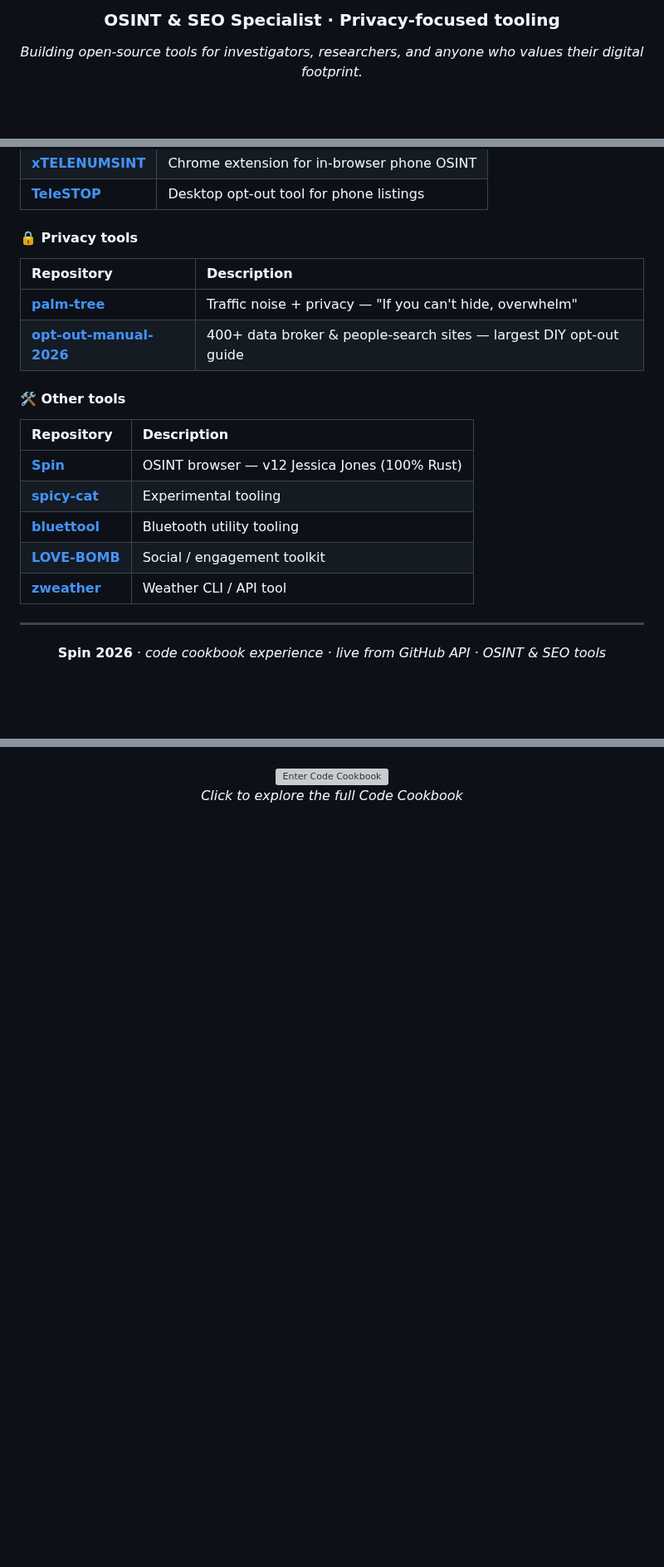
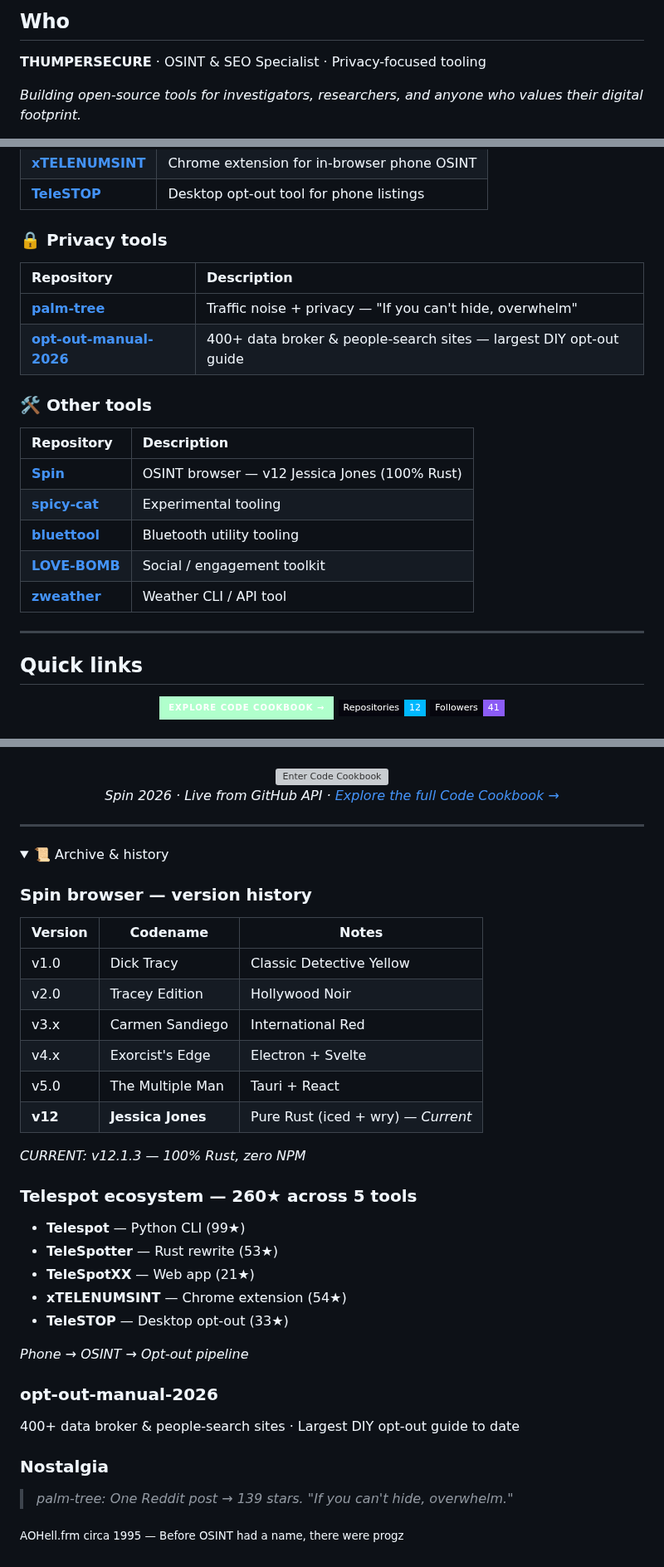
Before and after one commit to thumpersecure/thumpersecure, a Markdown page: README.md, 3 parts joined by grey strips. Shown at 83% size. Rendered like a GitHub page; folded sections open; badges without logos; blank space fills up the shorter version; grey boxes are pictures that could not be loaded.

```diff
--- a/README.md
+++ b/README.md
@@ -6,5 +6,7 @@
 
-### OSINT & SEO Specialist · Privacy-focused tooling
+## Who
+
+**THUMPERSECURE** · OSINT & SEO Specialist · Privacy-focused tooling
 
 *Building open-source tools for investigators, researchers, and anyone who values their digital footprint.*
 
@@ -132,14 +43,14 @@ Largest DIY opt-out guide to date
 | [**xTELENUMSINT**](https://github.com/thumpersecure/xTELENUMSINT) | Chrome extension for in-browser phone OSINT |
 | [**TeleSTOP**](https://github.com/thumpersecure/TeleSTOP) | Desktop opt-out tool for phone listings |
 
-#### 🔒 Privacy tools
+### 🔒 Privacy tools
 
 | Repository | Description |
 |:-----------|:------------|
 | [**palm-tree**](https://github.com/thumpersecure/palm-tree) | Traffic noise + privacy — "If you can't hide, overwhelm" |
 | [**opt-out-manual-2026**](https://github.com/thumpersecure/opt-out-manual-2026) | 400+ data broker & people-search sites — largest DIY opt-out guide |
 
-#### 🛠️ Other tools
+### 🛠️ Other tools
 
 | Repository | Description |
 |:-----------|:------------|
@@ -151,7 +62,11 @@ Largest DIY opt-out guide to date
 
 ---
 
+## Quick links
+
 <div align="center">
 
-**Spin 2026** · *code cookbook experience · live from GitHub API · OSINT & SEO tools*
+[![Explore Code Cookbook →](https://img.shields.io/badge/Explore_Code_Cookbook_→-b0ffcc?style=for-the-badge&logo=github&logoColor=0601FF&labelColor=06060F)](https://thumpersecure.github.io/thumpersecure/)
+[![Repositories](https://img.shields.io/badge/Repositories-12-00b8ff?style=flat-square&logo=github&labelColor=06060F)](https://github.com/thumpersecure?tab=repositories)
+[![Followers](https://img.shields.io/badge/Followers-41-8b5cf6?style=flat-square&logo=github&labelColor=06060e)](https://github.com/thumpersecure?tab=followers)
 
@@ -161,6 +80,46 @@ Largest DIY opt-out guide to date
   <img src="assets/neural-footer.svg" width="100%" alt="Enter Code Cookbook" />
 </a>
 
-*Click to explore the full Code Cookbook*
+*Spin 2026 · Live from GitHub API · [Explore the full Code Cookbook →](https://thumpersecure.github.io/thumpersecure/)*
 
 </div>
+
+---
+
+<details>
+<summary>📜 Archive & history</summary>
+
+### Spin browser — version history
+
+| Version | Codename | Notes |
+|---------|----------|-------|
+| v1.0 | Dick Tracy | Classic Detective Yellow |
+| v2.0 | Tracey Edition | Hollywood Noir |
+| v3.x | Carmen Sandiego | International Red |
+| v4.x | Exorcist's Edge | Electron + Svelte |
+| v5.0 | The Multiple Man | Tauri + React |
+| **v12** | **Jessica Jones** | Pure Rust (iced + wry) — *Current* |
+
+*CURRENT: v12.1.3 — 100% Rust, zero NPM*
+
+### Telespot ecosystem — 260★ across 5 tools
+
+- **Telespot** — Python CLI (99★)
+- **TeleSpotter** — Rust rewrite (53★)
+- **TeleSpotXX** — Web app (21★)
+- **xTELENUMSINT** — Chrome extension (54★)
+- **TeleSTOP** — Desktop opt-out (33★)
+
+*Phone → OSINT → Opt-out pipeline*
+
+### opt-out-manual-2026
+
+400+ data broker & people-search sites · Largest DIY opt-out guide to date
+
+### Nostalgia
+
+> *palm-tree: One Reddit post → 139 stars. "If you can't hide, overwhelm."*
+
+<sub>AOHell.frm circa 1995 — Before OSINT had a name, there were progz</sub>
+
+</details>
```
Also changed, not shown: other parts of README.md (+24 -111 lines).
